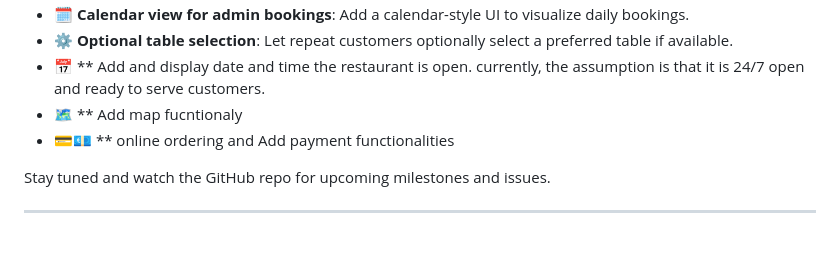
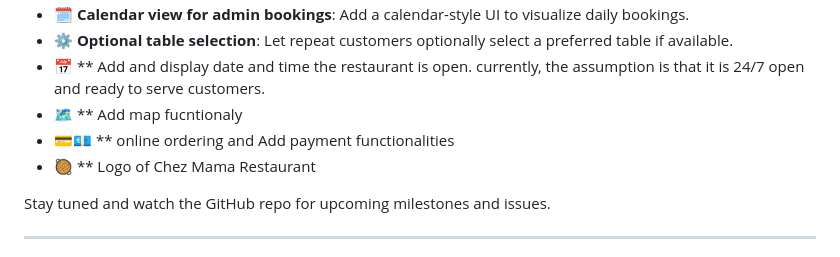
Before and after one commit to Vinsengi/restaurant-booking-app, a Markdown page: README.md, the part around the change. GitHub-like rendering.

Commit message:
add logo as future feature plan release

```diff
--- a/README.md
+++ b/README.md
@@ -409,6 +409,7 @@ Here are upcoming improvements and features planned for the next version of the
 - 📅 ** Add and display date and time the restaurant is open. currently, the assumption is that it is 24/7 open and ready to serve customers.
 - 🗺️ ** Add map fucntionaly
 - 💳💶 ** online ordering and Add payment functionalities
+- 🥘 ** Logo of Chez Mama Restaurant
 
 Stay tuned and watch the GitHub repo for upcoming milestones and issues.
 
```
